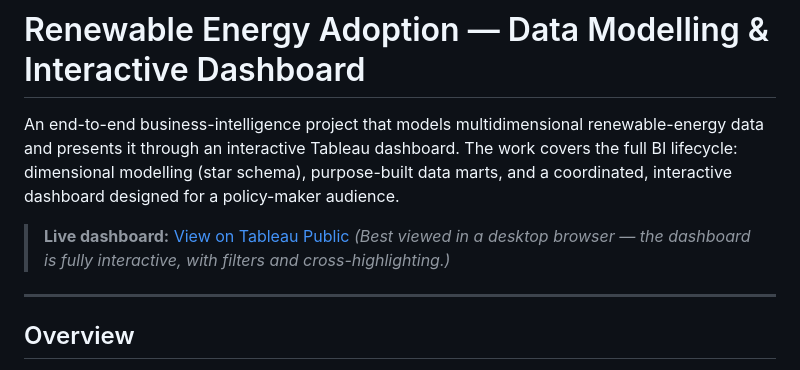
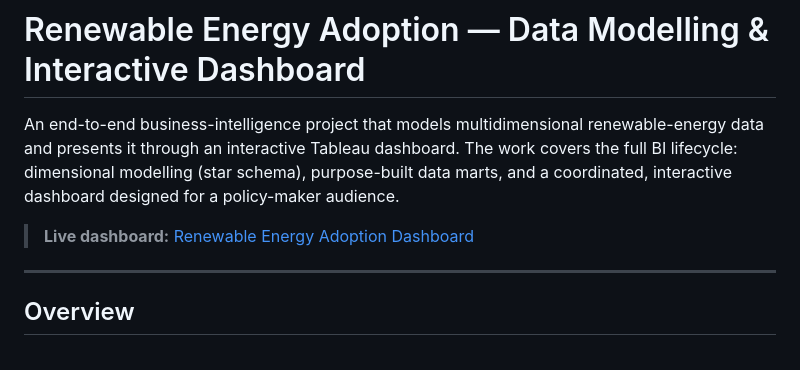
Before and after one commit to jonathan-cronin/RenewableEnergyAdoption, a Markdown page: README.md, the part around the change. Drawn GitHub-style.

```diff
--- a/README.md
+++ b/README.md
@@ -2,8 +2,8 @@
 
 An end-to-end business-intelligence project that models multidimensional renewable-energy data and presents it through an interactive Tableau dashboard. The work covers the full BI lifecycle: dimensional modelling (star schema), purpose-built data marts, and a coordinated, interactive dashboard designed for a policy-maker audience.
 
-> **Live dashboard:** [View on Tableau Public](ADD_YOUR_TABLEAU_PUBLIC_LINK_HERE)
-> *(Best viewed in a desktop browser — the dashboard is fully interactive, with filters and cross-highlighting.)*
+> **Live dashboard:**
+> [Renewable Energy Adoption Dashboard](https://jonathan-cronin.github.io/RenewableEnergyAdoption/)
 
 ---
 
```
